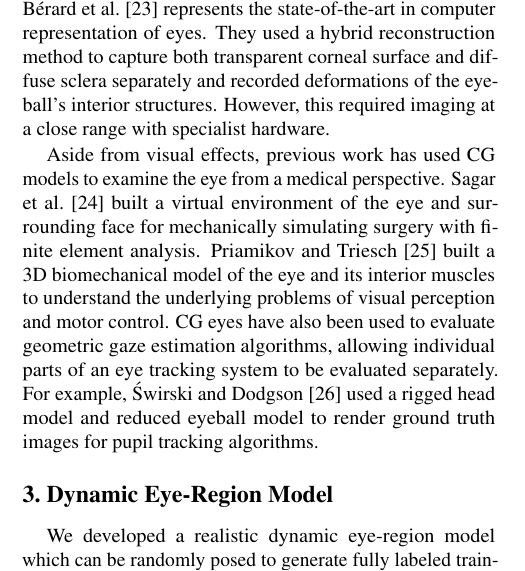
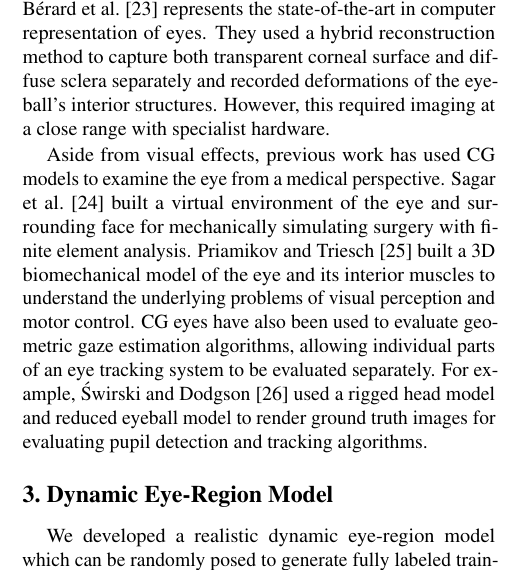
Before and after one commit to errollw/SynthesEyesICCV15, a LaTeX paper (00_main.tex, which reads 03_related_work.tex): part of one column of page 2 of 9, cut so that both start at the same text. Compiled offline with pdfLaTeX.

Commit message:
small change

```diff
--- a/03_related_work.tex
+++ b/03_related_work.tex
@@ -64,7 +64,7 @@ Aside from visual effects, previous work has used CG models to examine the eye f
 \citet{priamikov14_openeyesim} built a 3D biomechanical model of the eye and its interior muscles to understand the underlying problems of visual perception and motor control.
 CG eyes have also been used to evaluate geometric gaze estimation algorithms, allowing individual parts of an eye tracking system to be evaluated separately.
 %~\cite{bohme2008software,swirski2014rendering}.
-For example,~\citet{swirski2014rendering} used a rigged head model and reduced eyeball model to render ground truth images for pupil tracking algorithms.
+For example,~\citet{swirski2014rendering} used a rigged head model and reduced eyeball model to render ground truth images for evaluating pupil detection and tracking algorithms.
 
 % reword
 % The facial region around the eye is also important. There is a vast amount of research on animating and rendering the face ... \cite{orvalho2012facial}
```
